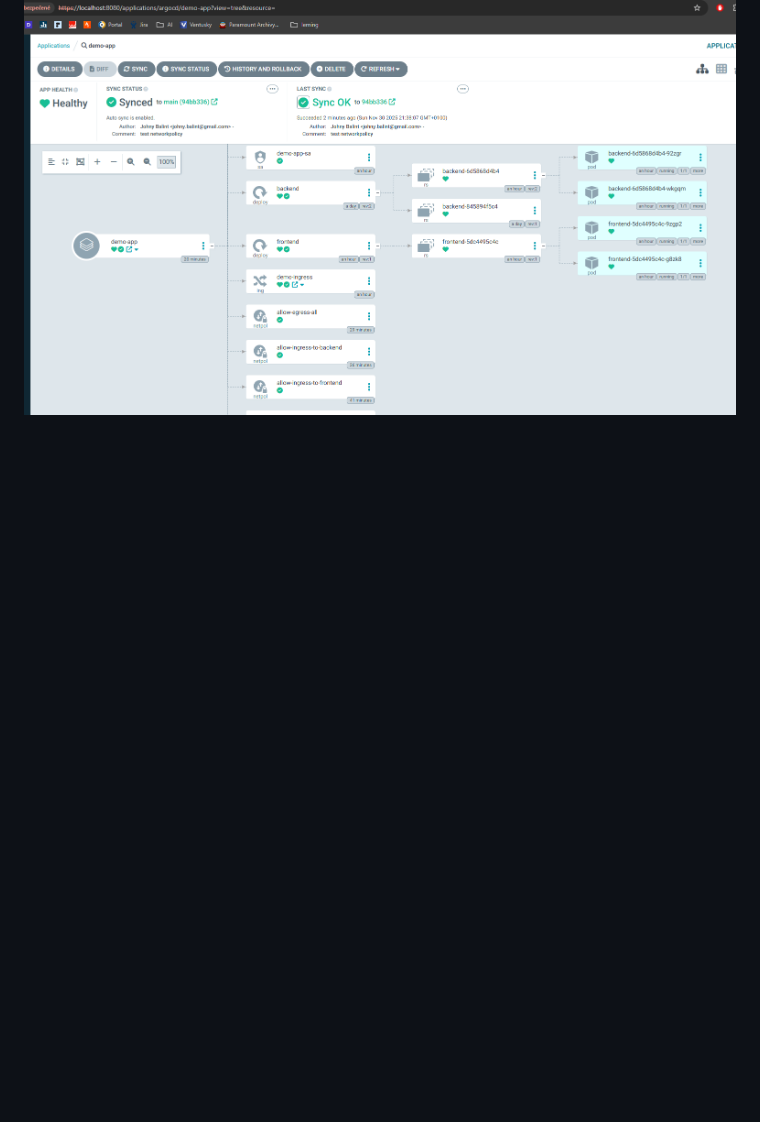
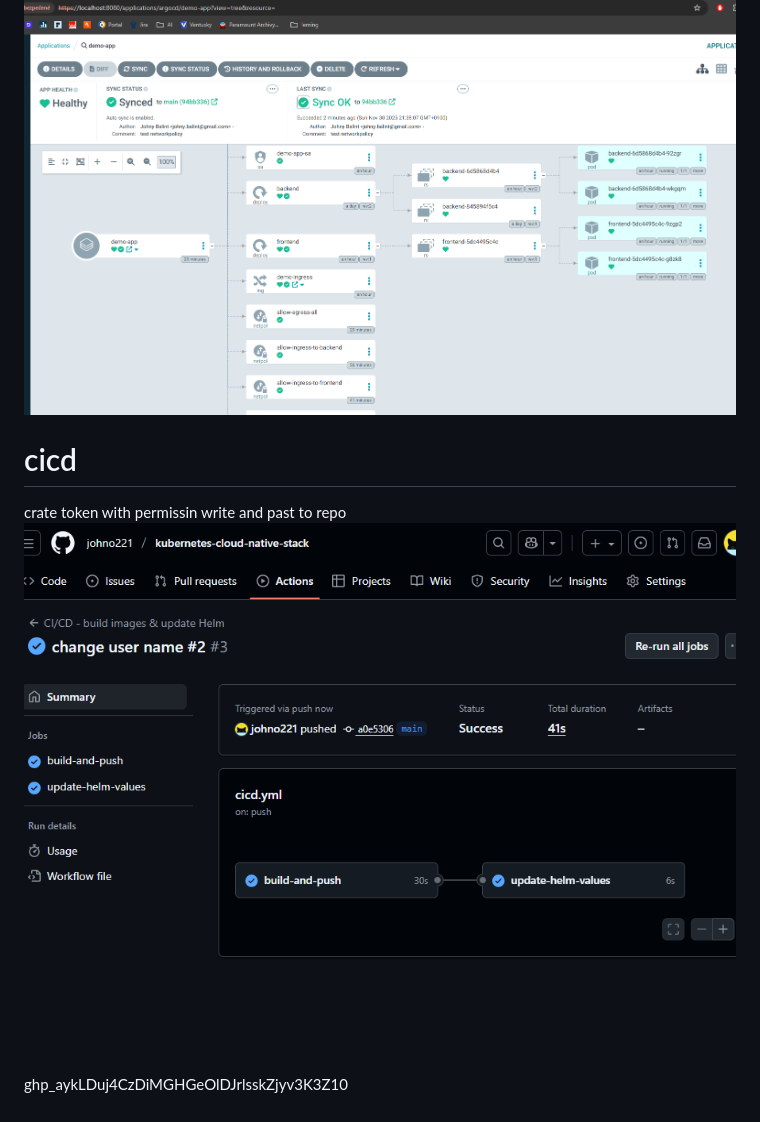
Before and after one commit to johno221/kubernetes-cloud-native-stack, a Markdown page: README.md, the part around the change. GitHub-like rendering; pictures changed too: image-3.png (added); blank space fills up the shorter version.

```diff
--- a/README.md
+++ b/README.md
@@ -65,3 +65,9 @@ kubectl -n argocd get secret argocd-initial-admin-secret \
 
 ![alt text](image.png)
 ![alt text](image-2.png)
+
+# cicd
+crate token with permissin write and past to repo
+![alt text](image-3.png)
+
+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
```
Also changed, not shown: 1 other file.
